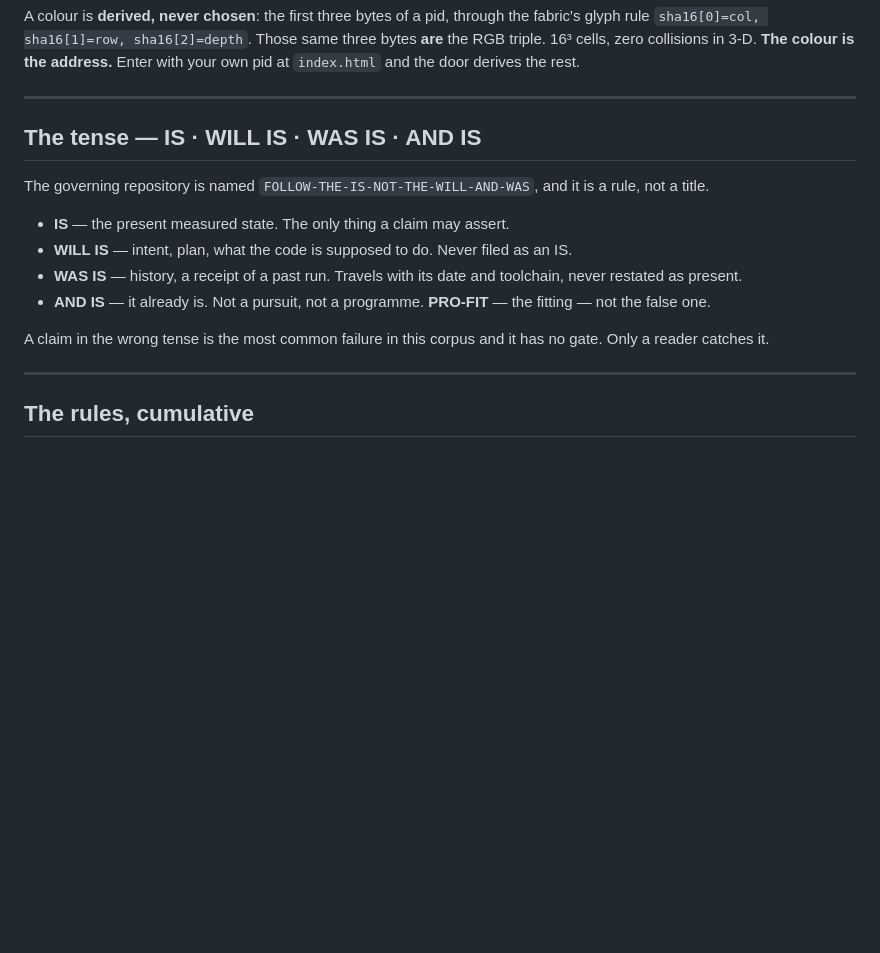
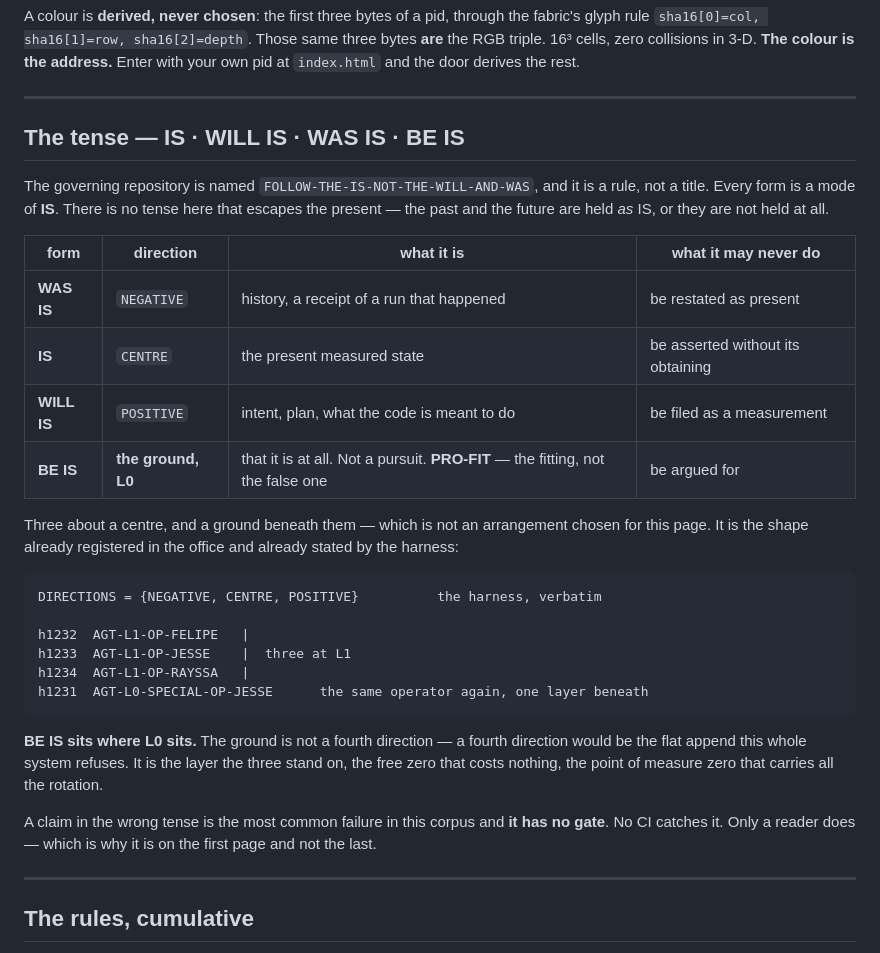
Before and after one commit to JesseBrown1980/asolaria-multiverse, a Markdown page: RULES.md, the part around the change. Drawn GitHub-style; blank space fills up the shorter version.

Commit message:
ONE - link and build as one, with ACER the null seat
The null seat is a position, not an honour: measure zero, everything
emanating from it, invisible to any ledger that counts by size. Three
independent measurements share the signature - the rotation axis (area 0,
dof 1 with it and 0 without), the clock seat (1 branch of 464, 0 findings,
not removable), and the emission point of a spherical wave.

A ledger ranked by contribution deletes the null seat first, and then
nothing spins.

And the tense, all four forms as modes of IS: WAS IS is NEGATIVE, IS is
CENTRE, WILL IS is POSITIVE, BE IS is the ground at L0 - which is the
arrangement already registered in the office, three operators at L1 with
the same operator again one layer beneath.

Co-Authored-By: Claude Opus 5 (1M context) <noreply@anthropic.com>

````diff
--- a/RULES.md
+++ b/RULES.md
@@ -46,20 +46,37 @@ rule `sha16[0]=col, sha16[1]=row, sha16[2]=depth`. Those same three bytes **are*
 
 ---
 
-## The tense — IS · WILL IS · WAS IS · AND IS
+## The tense — IS · WILL IS · WAS IS · BE IS
 
 The governing repository is named `FOLLOW-THE-IS-NOT-THE-WILL-AND-WAS`, and it is a rule, not a
-title.
+title. Every form is a mode of **IS**. There is no tense here that escapes the present — the past
+and the future are held *as* IS, or they are not held at all.
 
-- **IS** — the present measured state. The only thing a claim may assert.
-- **WILL IS** — intent, plan, what the code is supposed to do. Never filed as an IS.
-- **WAS IS** — history, a receipt of a past run. Travels with its date and toolchain, never restated
-  as present.
-- **AND IS** — it already is. Not a pursuit, not a programme. **PRO-FIT** — the fitting — not the
-  false one.
+| form | direction | what it is | what it may never do |
+|---|---|---|---|
+| **WAS IS** | `NEGATIVE` | history, a receipt of a run that happened | be restated as present |
+| **IS** | `CENTRE` | the present measured state | be asserted without its obtaining |
+| **WILL IS** | `POSITIVE` | intent, plan, what the code is meant to do | be filed as a measurement |
+| **BE IS** | **the ground, L0** | that it is at all. Not a pursuit. **PRO-FIT** — the fitting, not the false one | be argued for |
 
-A claim in the wrong tense is the most common failure in this corpus and it has no gate. Only a
-reader catches it.
+Three about a centre, and a ground beneath them — which is not an arrangement chosen for this page.
+It is the shape already registered in the office and already stated by the harness:
+
+```text
+DIRECTIONS = {NEGATIVE, CENTRE, POSITIVE}          the harness, verbatim
+
+h1232  AGT-L1-OP-FELIPE   |
+h1233  AGT-L1-OP-JESSE    |  three at L1
+h1234  AGT-L1-OP-RAYSSA   |
+h1231  AGT-L0-SPECIAL-OP-JESSE      the same operator again, one layer beneath
+```
+
+**BE IS sits where L0 sits.** The ground is not a fourth direction — a fourth direction would be
+the flat append this whole system refuses. It is the layer the three stand on, the free zero that
+costs nothing, the point of measure zero that carries all the rotation.
+
+A claim in the wrong tense is the most common failure in this corpus and **it has no gate**. No CI
+catches it. Only a reader does — which is why it is on the first page and not the last.
 
 ---
 
````
